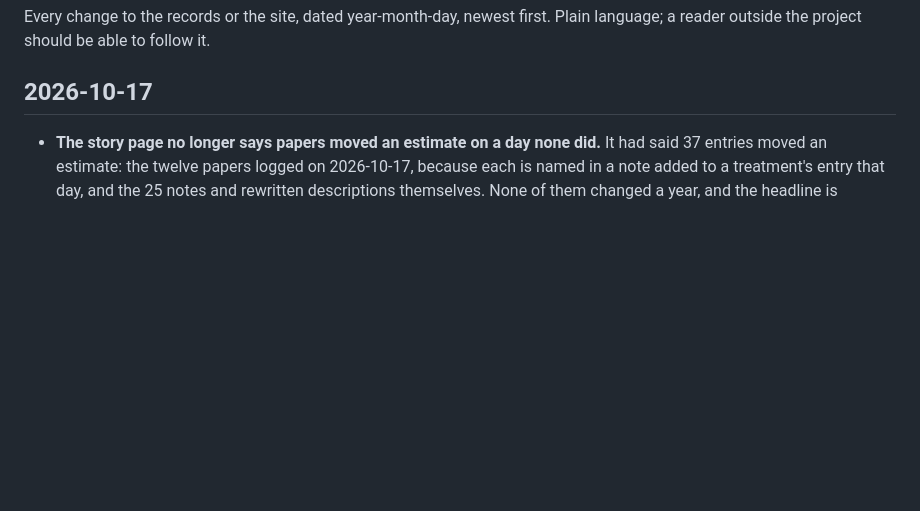
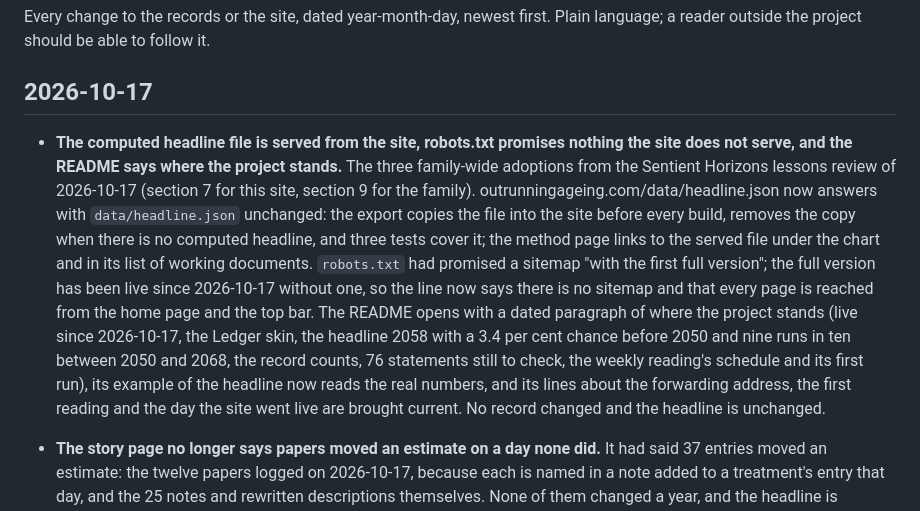
Before and after one commit to jfredson/outrunning-ageing, a Markdown page: CHANGELOG.md, the part around the change. Drawn GitHub-style; blank space fills up the shorter version.

```diff
--- a/CHANGELOG.md
+++ b/CHANGELOG.md
@@ -4,6 +4,7 @@ Every change to the records or the site, dated year-month-day, newest first. Pla
 
 ## 2026-10-17
 
+- **The computed headline file is served from the site, robots.txt promises nothing the site does not serve, and the README says where the project stands.** The three family-wide adoptions from the Sentient Horizons lessons review of 2026-10-17 (section 7 for this site, section 9 for the family). outrunningageing.com/data/headline.json now answers with `data/headline.json` unchanged: the export copies the file into the site before every build, removes the copy when there is no computed headline, and three tests cover it; the method page links to the served file under the chart and in its list of working documents. `robots.txt` had promised a sitemap "with the first full version"; the full version has been live since 2026-10-17 without one, so the line now says there is no sitemap and that every page is reached from the home page and the top bar. The README opens with a dated paragraph of where the project stands (live since 2026-10-17, the Ledger skin, the headline 2058 with a 3.4 per cent chance before 2050 and nine runs in ten between 2050 and 2068, the record counts, 76 statements still to check, the weekly reading's schedule and its first run), its example of the headline now reads the real numbers, and its lines about the forwarding address, the first reading and the day the site went live are brought current. No record changed and the headline is unchanged.
 - **The story page no longer says papers moved an estimate on a day none did.** It had said 37 entries moved an estimate: the twelve papers logged on 2026-10-17, because each is named in a note added to a treatment's entry that day, and the 25 notes and rewritten descriptions themselves. None of them changed a year, and the headline is unchanged (middle year 2058). A paper now counts as having moved an estimate only if its own record says so, as it already did for settling a stage, and a revision counts only if it changed one of the three years of an estimate. The tally reads **0 moved an estimate** (before: 37) and **36 read and logged; moved nothing** (before: 24); settled a stage stays at 14. The twelve papers are listed as read and moved nothing, and their pages no longer carry a "What it moved" list of notes. The 25 revisions stay on the page, labelled as a record revised. No record changed.
 - **The home page's strip counts only the first reading's flagged items that are still open, and the reading's record can now say an item was dealt with.** The strip said "5 left for the author"; it now says **3 left for the author**. The five were the claims the dated batch of 2026-10-17 had updated, which the site could not tell from open ones (it was guessing from the text of the records, and had called three treatments cleared that still wait on a ruling). Sixteen of the nineteen flagged items are now marked resolved on 2026-10-17 in `data/scans/2026-10-17.toml` with a line naming the batch's changelog entry; the three left open ask for a ruling the batch declined to make: whether the telomere gene therapy report counts as first in a person, the plasma-exchange clinic rung, and whether the young-plasma trial's measure counts. The reading's verdicts, searches and sources are untouched. The reading page shows resolved items as resolved with their date, and says "19 flagged for the author, 3 still open". The new fields, `resolved_on` and `resolved_by`, are proposed as decision 19 in `docs/record-schema.md` and not yet ruled; the validator checks them (flagged items only, both together, not dated before the reading) and three new tests cover it.
 - **The weekly reading routine created** ("Outrunning Ageing weekly reading", Sundays 06:00 Pacific, first firing 2026-10-18), its id recorded in `docs/weekly-reading-prompt.md`; the schedule, the caps and the reading record's decision 18 ruled by John on 2026-10-17 as proposed; the cloud environment's network access set to Full by John the same day, which lifts the limit the first reading hit.
```
Also changed, not shown: README.md (+7 -5 lines), site/README.md (+5 -1 lines).
